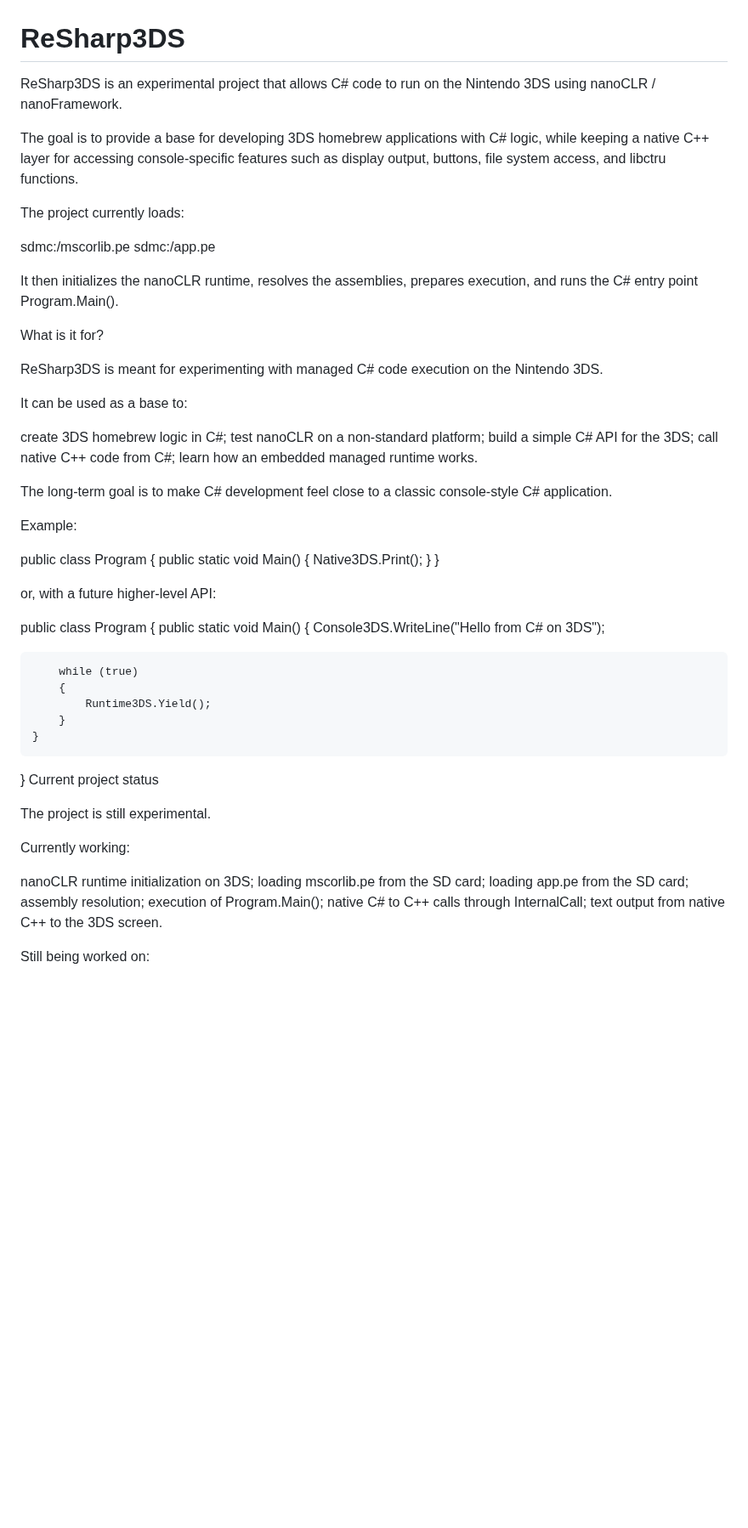
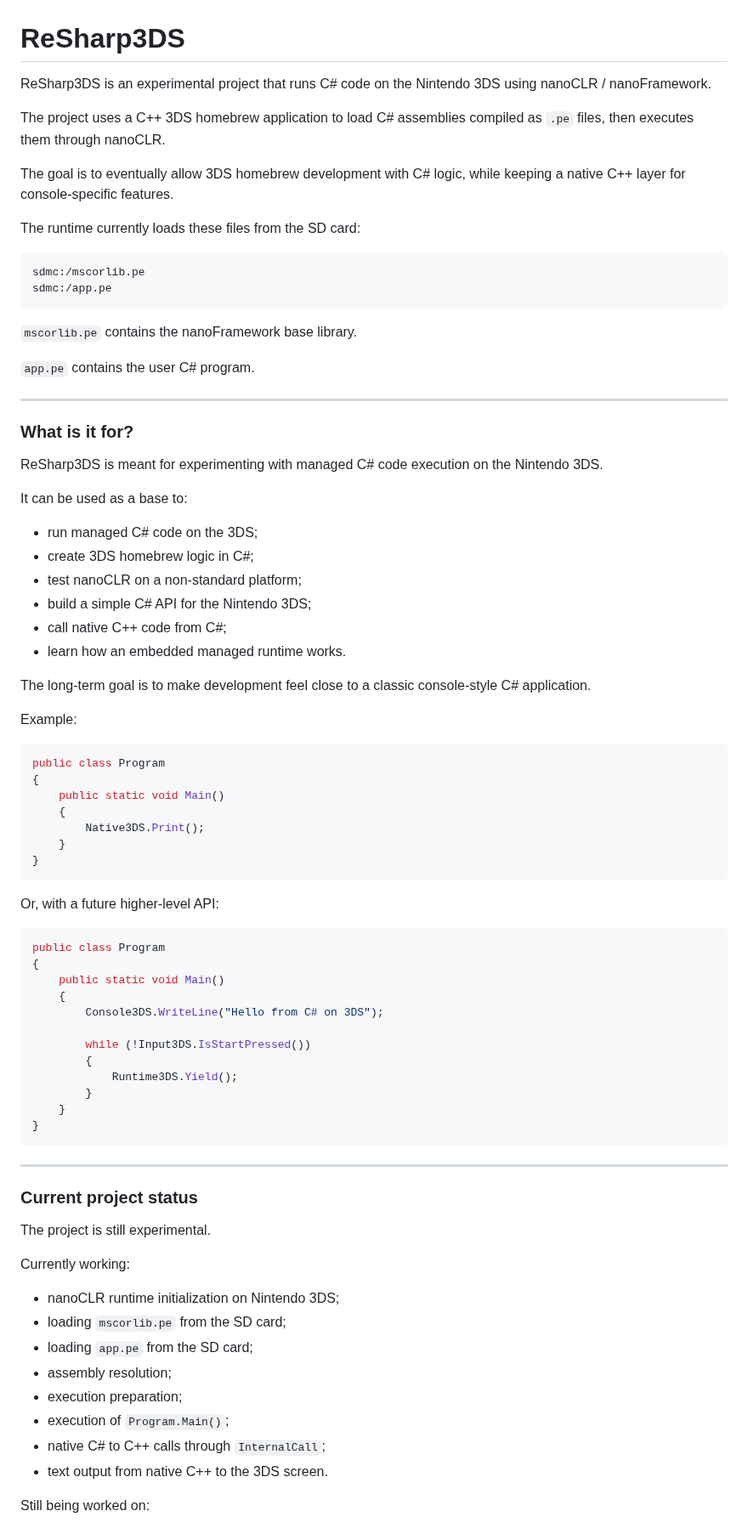
Before and after one commit to saiitanaa/ReSharp3DS, a Markdown page: README.md, the part around one of its changes. Shown at 85% size. Rendered like a GitHub page; blank space fills up the shorter version.

````diff
--- a/README.md
+++ b/README.md
@@ -1,31 +1,41 @@
 # ReSharp3DS
-ReSharp3DS is an experimental project that allows C# code to run on the Nintendo 3DS using nanoCLR / nanoFramework.
+ReSharp3DS is an experimental project that runs C# code on the Nintendo 3DS using nanoCLR / nanoFramework.
 
-The goal is to provide a base for developing 3DS homebrew applications with C# logic, while keeping a native C++ layer for accessing console-specific features such as display output, buttons, file system access, and libctru functions.
+The project uses a C++ 3DS homebrew application to load C# assemblies compiled as `.pe` files, then executes them through nanoCLR.
 
-The project currently loads:
+The goal is to eventually allow 3DS homebrew development with C# logic, while keeping a native C++ layer for console-specific features.
 
+The runtime currently loads these files from the SD card:
+
+```txt
 sdmc:/mscorlib.pe
 sdmc:/app.pe
+```
 
-It then initializes the nanoCLR runtime, resolves the assemblies, prepares execution, and runs the C# entry point Program.Main().
+`mscorlib.pe` contains the nanoFramework base library.
 
-What is it for?
+`app.pe` contains the user C# program.
+
+---
+
+### What is it for?
 
 ReSharp3DS is meant for experimenting with managed C# code execution on the Nintendo 3DS.
 
 It can be used as a base to:
 
-create 3DS homebrew logic in C#;
-test nanoCLR on a non-standard platform;
-build a simple C# API for the 3DS;
-call native C++ code from C#;
-learn how an embedded managed runtime works.
+* run managed C# code on the 3DS;
+* create 3DS homebrew logic in C#;
+* test nanoCLR on a non-standard platform;
+* build a simple C# API for the Nintendo 3DS;
+* call native C++ code from C#;
+* learn how an embedded managed runtime works.
 
-The long-term goal is to make C# development feel close to a classic console-style C# application.
+The long-term goal is to make development feel close to a classic console-style C# application.
 
 Example:
 
+```csharp
 public class Program
 {
     public static void Main()
@@ -33,34 +43,41 @@ public class Program
         Native3DS.Print();
     }
 }
+```
 
-or, with a future higher-level API:
+Or, with a future higher-level API:
 
+```csharp
 public class Program
 {
     public static void Main()
     {
         Console3DS.WriteLine("Hello from C# on 3DS");
 
-        while (true)
+        while (!Input3DS.IsStartPressed())
         {
             Runtime3DS.Yield();
         }
     }
 }
-Current project status
+```
+
+---
+
+### Current project status
 
 The project is still experimental.
 
 Currently working:
 
-nanoCLR runtime initialization on 3DS;
-loading mscorlib.pe from the SD card;
-loading app.pe from the SD card;
-assembly resolution;
-execution of Program.Main();
-native C# to C++ calls through InternalCall;
-text output from native C++ to the 3DS screen.
+* nanoCLR runtime initialization on Nintendo 3DS;
+* loading `mscorlib.pe` from the SD card;
+* loading `app.pe` from the SD card;
+* assembly resolution;
+* execution preparation;
+* execution of `Program.Main()`;
+* native C# to C++ calls through `InternalCall`;
+* text output from native C++ to the 3DS screen.
 
 Still being worked on:
 
````
Also changed, not shown: other parts of README.md (+102 -50 lines).
